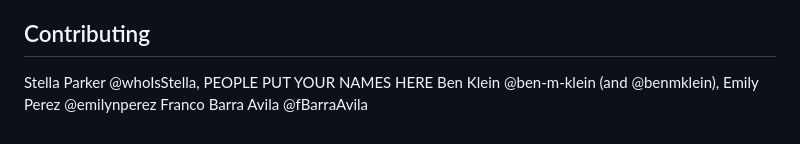
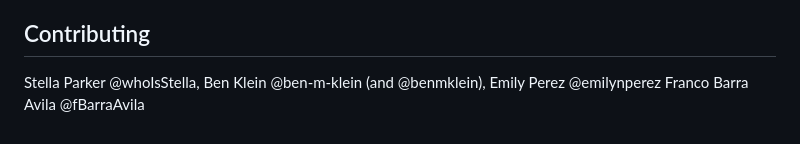
Before and after one commit to csc-667-fall-2025-roberts/term-project-team-a-the-people-who-do-things, a Markdown page: README.md, the part around the change. Rendered like a GitHub page.

Commit message:
Update contributors list in README.md

```diff
--- a/README.md
+++ b/README.md
@@ -123,7 +123,7 @@ This implementation follows standard Scrabble rules:
 
 ## Contributing
 
-Stella Parker @whoIsStella, PEOPLE PUT YOUR NAMES HERE
+Stella Parker @whoIsStella,
 Ben Klein @ben-m-klein (and @benmklein),
 Emily Perez @emilynperez
 Franco Barra Avila @fBarraAvila
```
